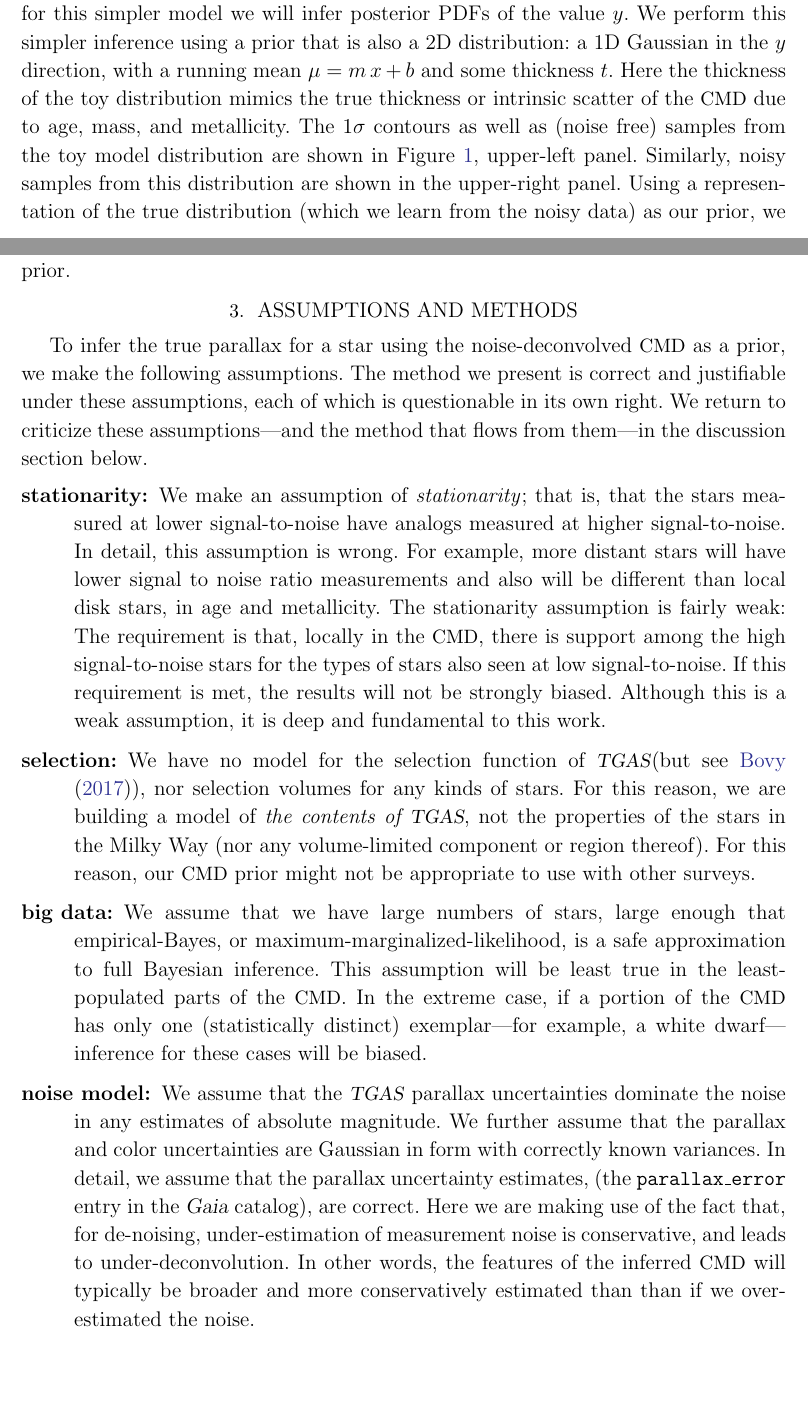
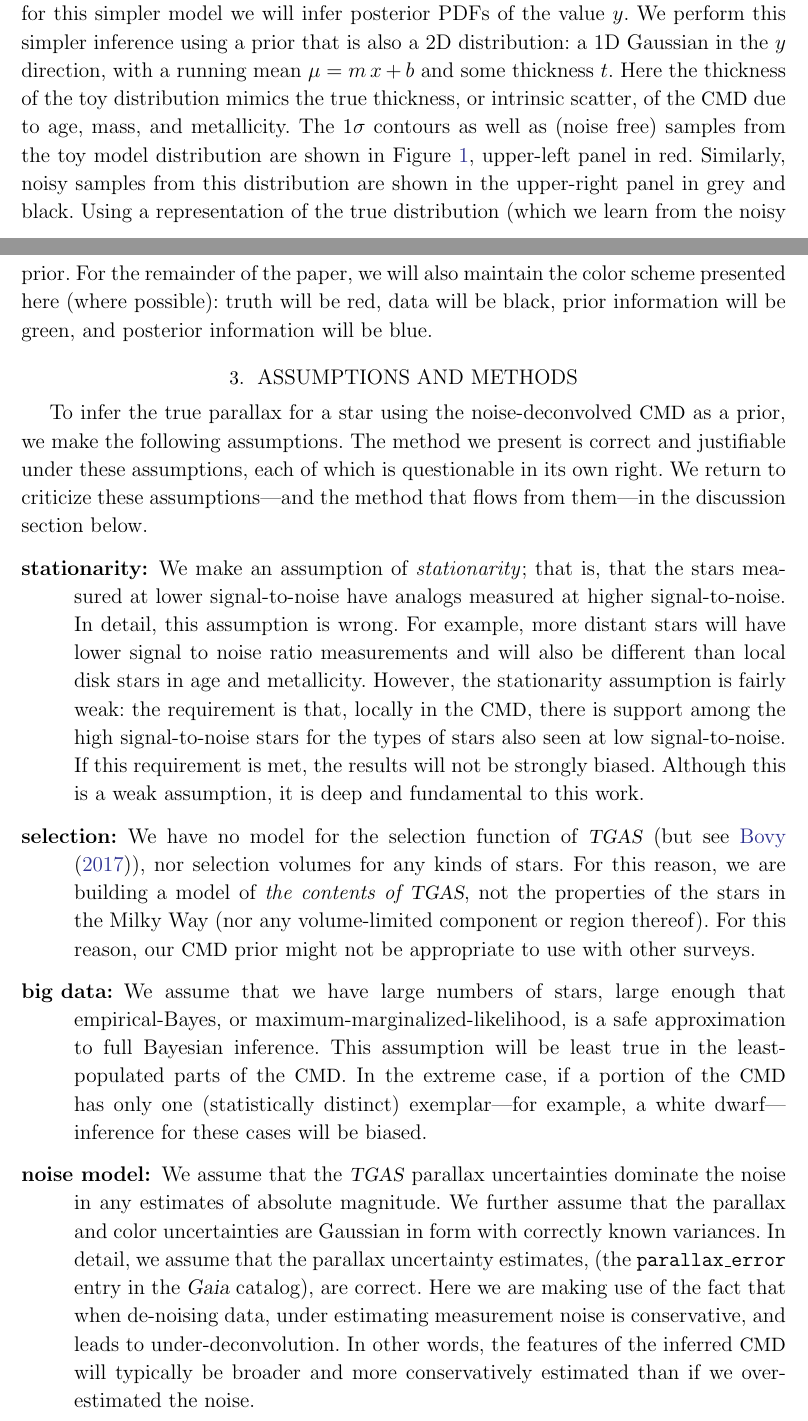
Before and after one commit to andersdot/photoParallax, a LaTeX paper (paper/paper.tex): two parts of pages 5 and 9 of 29, joined at a grey line, cut so that both start at the same text, the shorter picture padded with empty space. Compiled offline with pdfLaTeX.

Commit message:
some of my corrections

```diff
--- a/paper/paper.tex
+++ b/paper/paper.tex
@@ -260,9 +260,9 @@ To ease understanding, here we demonstrate the general methodology using a
 simpler toy model with simulated data.
 Instead of inferring parallax PDFs using the 2D distribution of the \cmd\ as our prior, for this simpler model we will infer posterior PDFs of the value $y$.
 We perform this simpler inference using a prior that is also a 2D distribution: a 1D Gaussian in the $y$ direction, with a running mean $\mu = m\,x + b$ and some thickness $t$.
-Here the thickness of the toy distribution mimics the true thickness or intrinsic scatter of the \cmd\ due to age, mass, and metallicity.
-The $1\sigma$ contours as well as (noise free) samples from the toy model distribution are shown in \figurename~\ref{fig:toy}, upper-left panel.
-Similarly, noisy samples from this distribution are shown in the upper-right panel.
+Here the thickness of the toy distribution mimics the true thickness, or intrinsic scatter, of the \cmd\ due to age, mass, and metallicity.
+The $1\sigma$ contours as well as (noise free) samples from the toy model distribution are shown in \figurename~\ref{fig:toy}, upper-left panel in red.
+Similarly, noisy samples from this distribution are shown in the upper-right panel in grey and black.
 Using a representation of the true distribution (which we learn from the noisy data) as our prior, we can infer some posterior belief over $y_{\true,n}$, a true sample from the distribution, from $y_n$, a sample from the noisy distribution.
 
 Setting up the problem in more detail, we have the true samples from the underlying distribution and the noisy samples
@@ -337,6 +337,7 @@ show a scatter like that in the upper-left (truth) panel.
 
 Bringing the toy model back to our original problem:
 We can get better estimates of the true parallax for each star by inferring the true parallax from the measured parallax and using the noise-deconvolved \cmd, an estimate of the true \cmd, as our prior.
+For the remainder of the paper, we will also maintain the color scheme presented here (where possible): truth will be red, data will be black, prior information will be green, and posterior information will be blue.
 
 \section{Assumptions and methods}\label{sec:method}
 
@@ -350,15 +351,15 @@ method that flows from them---in the discussion section below.
   stars measured at lower signal-to-noise have analogs measured at
   higher signal-to-noise.
   In detail, this assumption is wrong. For example, more distant stars will have lower signal to noise ratio measurements
-  and also will be different than local
-  disk stars, in age and metallicity. The stationarity assumption is fairly weak:
-  The requirement is that, locally in the \cmd, there is
+  and will also be different than local
+  disk stars in age and metallicity. However, the stationarity assumption is fairly weak:
+  the requirement is that, locally in the \cmd, there is
   support among the high signal-to-noise stars for the types
   of stars also seen at low signal-to-noise.
   If this requirement is met, the results will not be
   strongly biased. Although this is a weak assumption, it is deep and fundamental to this
   work.
-\item[selection] We have no model for the selection function of \tgas (but see \cite{bovy17}),
+\item[selection] We have no model for the selection function of \tgas\ (but see \cite{bovy17}),
   nor selection volumes for any kinds of stars.
   For this reason, we are building a model of \emph{the contents of \tgas}, not the
   properties of the stars in the Milky Way (nor any volume-limited component or region
@@ -374,8 +375,8 @@ method that flows from them---in the discussion section below.
   the parallax and color uncertainties are Gaussian in form with
   correctly known variances. In detail, we assume that the parallax uncertainty estimates,
   (the \texttt{parallax{\_}error} entry in the \gaia\ catalog), are correct.
-  Here we are making use of the fact that, for
-  de-noising, under-estimation of measurement noise is conservative, and leads to under-deconvolution. In other words, the features of the inferred \cmd\ will typically be broader and more conservatively estimated than than if we over-estimated the noise.
+  Here we are making use of the fact that when
+  de-noising data, under estimating measurement noise is conservative, and leads to under-deconvolution. In other words, the features of the inferred \cmd\ will typically be broader and more conservatively estimated than if we over-estimated the noise.
 \item[dust] We treat the \psone-based three-dimensional dust maps (\citealt{green15})
   as correct in their median dust estimates, and their
   effects on color and magnitude. As we optimize the empirical Bayes model, we iteratively update each star's
```
Also changed, not shown: paper/paper.tex (12 more changed lines).
